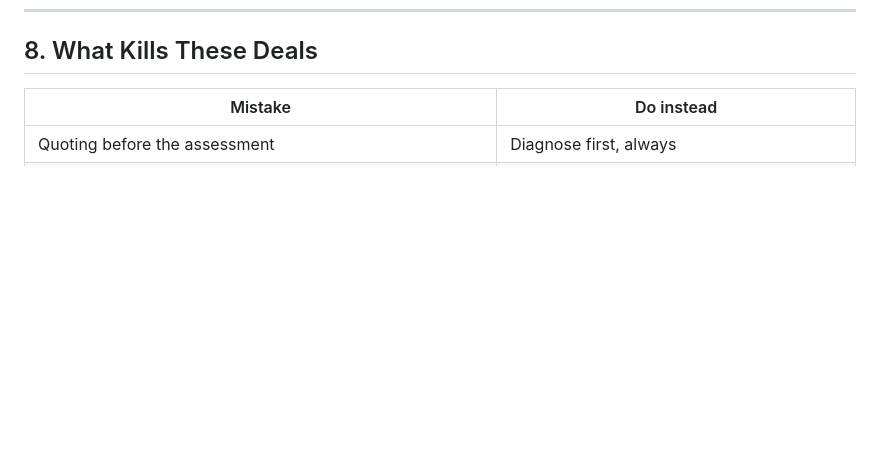
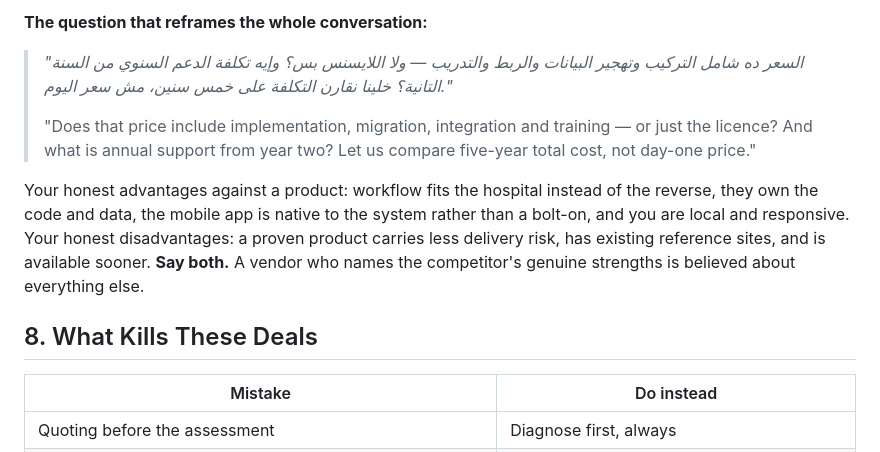
Before and after one commit to mohamed4aker/dar-el-omaoma-app, a Markdown page: docs/SALES-PLAYBOOK.md, the part around one of its changes. GitHub-like rendering; blank space fills up the shorter version.

```diff
--- a/docs/SALES-PLAYBOOK.md
+++ b/docs/SALES-PLAYBOOK.md
@@ -262,3 +302,11 @@ Rehearse these until they are automatic. Arabic lines are given because that is
+**The question that reframes the whole conversation:**
+
+> *"السعر ده شامل التركيب وتهجير البيانات والربط والتدريب — ولا اللايسنس بس؟ وإيه تكلفة الدعم السنوي من السنة التانية؟ خلينا نقارن التكلفة على خمس سنين، مش سعر اليوم."*
+>
+> "Does that price include implementation, migration, integration and training — or just the licence? And what is annual support from year two? Let us compare five-year total cost, not day-one price."
+
+Your honest advantages against a product: workflow fits the hospital instead of the reverse, they own the code and data, the mobile app is native to the system rather than a bolt-on, and you are local and responsive. Your honest disadvantages: a proven product carries less delivery risk, has existing reference sites, and is available sooner. **Say both.** A vendor who names the competitor's genuine strengths is believed about everything else.
+
 ## 8. What Kills These Deals
 
 | Mistake | Do instead |
```
Also changed, not shown: other parts of docs/SALES-PLAYBOOK.md (+40 -0 lines).
